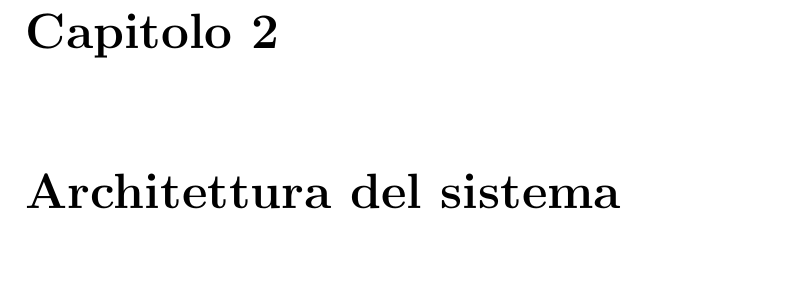
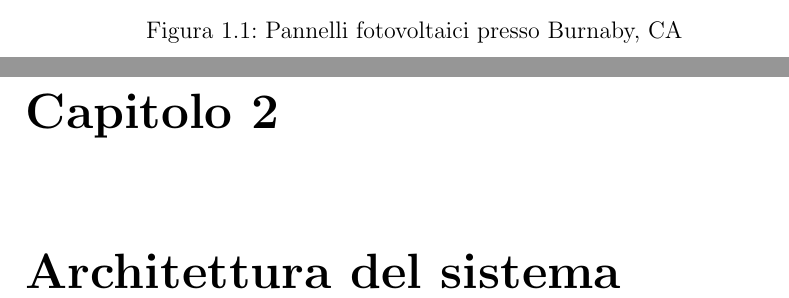
Before and after one commit to kid-a/Tesi, a LaTeX book (tesi.tex, which reads cap1.tex): part of page 9 of 12 before the commit and two parts of pages 8 and 9 of 12 after it, the two joined at a grey line, cut at the place of the change, the shorter picture padded with empty space. Compiled offline with pdfLaTeX.

Commit message:
added image

```diff
--- a/cap1.tex
+++ b/cap1.tex
@@ -3,3 +7,8 @@
+\caption{Pannelli fotovoltaici presso Burnaby, CA}
+\end{figure}
+%
+
+
 %% architettura tipica di un impianto fotovoltaico
 %% quali informazioni si vogliono produrre?
 %% quali informazioni e` necessario rilevare?
```
Also changed, not shown: img/photovoltaic-plant.png (added), cap1.tex (4 more changed lines).
